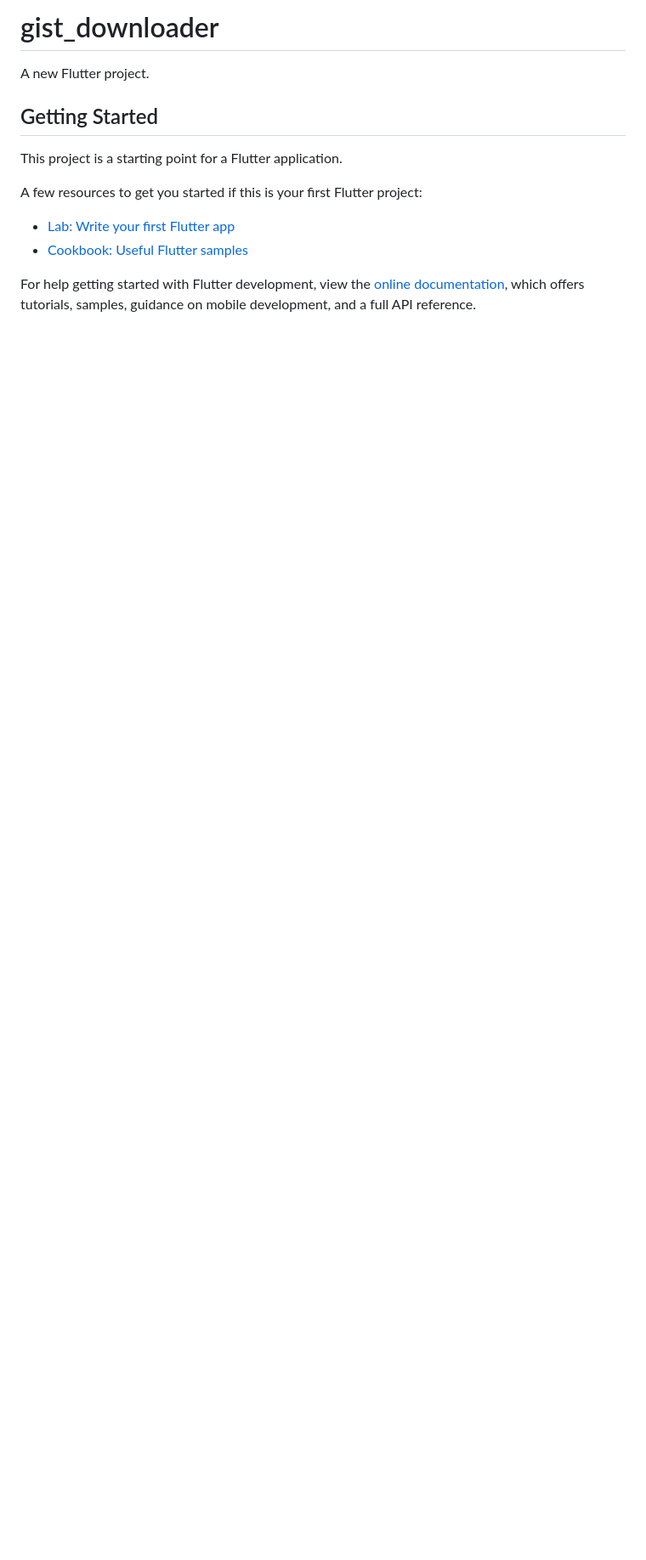
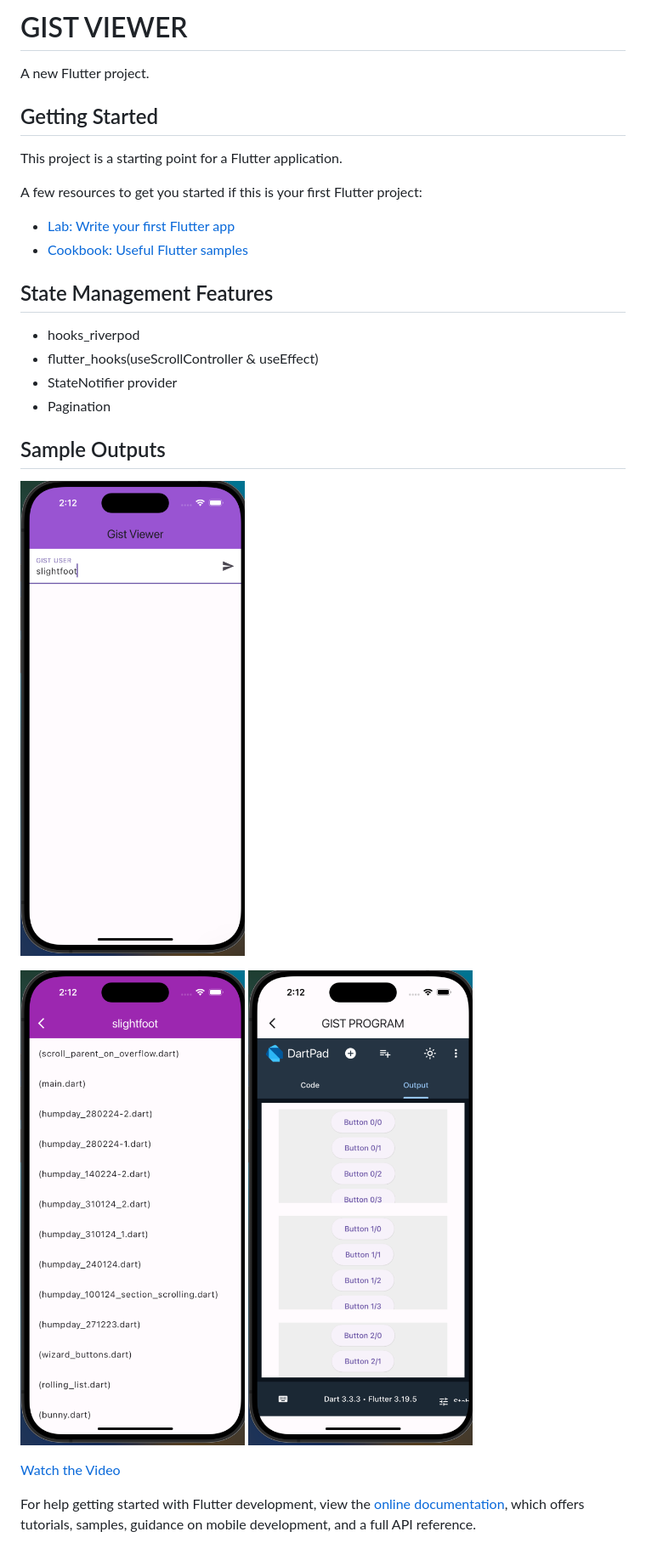
Before and after one commit to Madhan-Rkv-10/Gist-Viewer, a Markdown page: README.md, the part around the change. Shown: that part at 85% size. Drawn GitHub-style; pictures changed too: assets/one.png (added), assets/three.png (added), assets/two.png (added); blank space fills up the shorter version.

Commit message:
chore: add assets

```diff
--- a/README.md
+++ b/README.md
@@ -1,4 +1,4 @@
-# gist_downloader
+# GIST VIEWER
 
 A new Flutter project.
 
@@ -11,6 +11,20 @@ A few resources to get you started if this is your first Flutter project:
 - [Lab: Write your first Flutter app](https://docs.flutter.dev/get-started/codelab)
 - [Cookbook: Useful Flutter samples](https://docs.flutter.dev/cookbook)
 
+## State Management Features
+ - hooks_riverpod
+ - flutter_hooks(useScrollController & useEffect)
+ - StateNotifier provider
+ - Pagination
+## Sample Outputs
+![Image One](/assets/one.png)
+
+![Image Three](/assets/three.png)
+![Image Two](/assets/two.png)
+
+[Watch the Video](assets/your_video.mp4)
+
+
 For help getting started with Flutter development, view the
 [online documentation](https://docs.flutter.dev/), which offers tutorials,
 samples, guidance on mobile development, and a full API reference.
```
Also changed, not shown: 2 other files.
